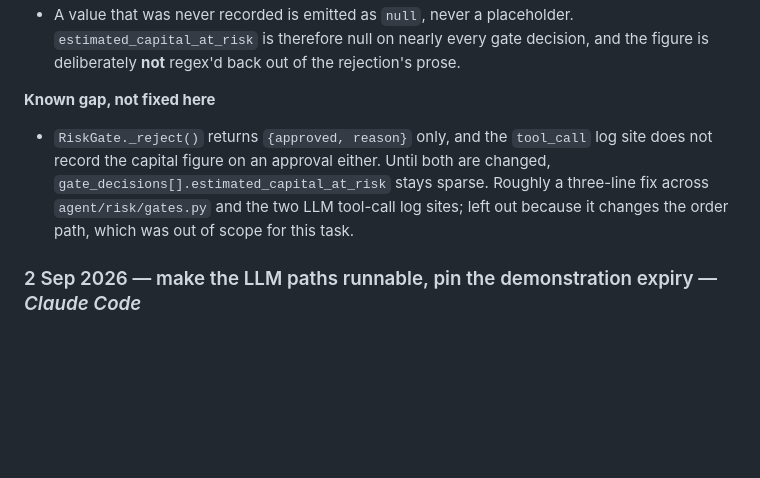
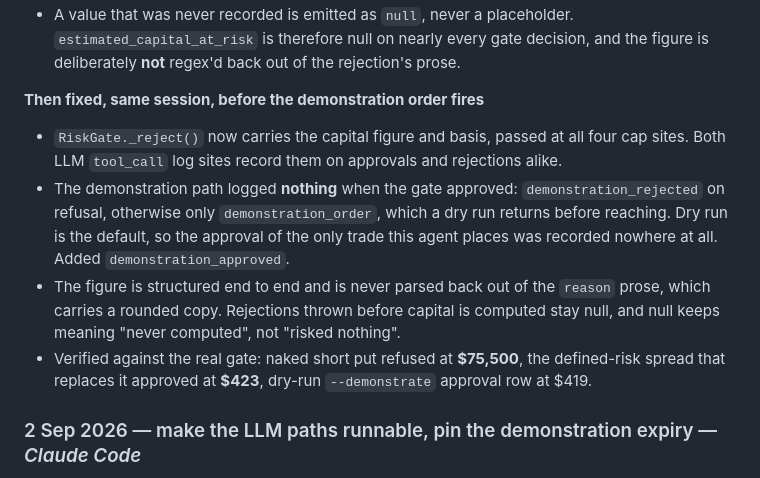
Before and after one commit to Abhiram-0910/alpaca-options-agent, a Markdown page: SESSION-LOG.md, the part around the change. Rendered like a GitHub page; blank space fills up the shorter version.

Commit message:
Record the capital-at-risk logging fix
Closes the gap filed earlier this session. Notes the demonstration path's silent
approval, which is the part that would have cost tomorrow's record.

```diff
--- a/SESSION-LOG.md
+++ b/SESSION-LOG.md
@@ -43,12 +43,18 @@ in-session. Then submission materials, which remain entirely undone with ~44 hou
   `estimated_capital_at_risk` is therefore null on nearly every gate decision, and the
   figure is deliberately **not** regex'd back out of the rejection's prose.
 
-**Known gap, not fixed here**
-- `RiskGate._reject()` returns `{approved, reason}` only, and the `tool_call` log site does
-  not record the capital figure on an approval either. Until both are changed,
-  `gate_decisions[].estimated_capital_at_risk` stays sparse. Roughly a three-line fix across
-  `agent/risk/gates.py` and the two LLM tool-call log sites; left out because it changes the
-  order path, which was out of scope for this task.
+**Then fixed, same session, before the demonstration order fires**
+- `RiskGate._reject()` now carries the capital figure and basis, passed at all four cap
+  sites. Both LLM `tool_call` log sites record them on approvals and rejections alike.
+- The demonstration path logged **nothing** when the gate approved: `demonstration_rejected`
+  on refusal, otherwise only `demonstration_order`, which a dry run returns before reaching.
+  Dry run is the default, so the approval of the only trade this agent places was recorded
+  nowhere at all. Added `demonstration_approved`.
+- The figure is structured end to end and is never parsed back out of the `reason` prose,
+  which carries a rounded copy. Rejections thrown before capital is computed stay null, and
+  null keeps meaning "never computed", not "risked nothing".
+- Verified against the real gate: naked short put refused at **$75,500**, the defined-risk
+  spread that replaces it approved at **$423**, dry-run `--demonstrate` approval row at $419.
 
 ### 2 Sep 2026 — make the LLM paths runnable, pin the demonstration expiry — *Claude Code*
 
```
Also changed, not shown: TODO.md (+5 -5 lines).
